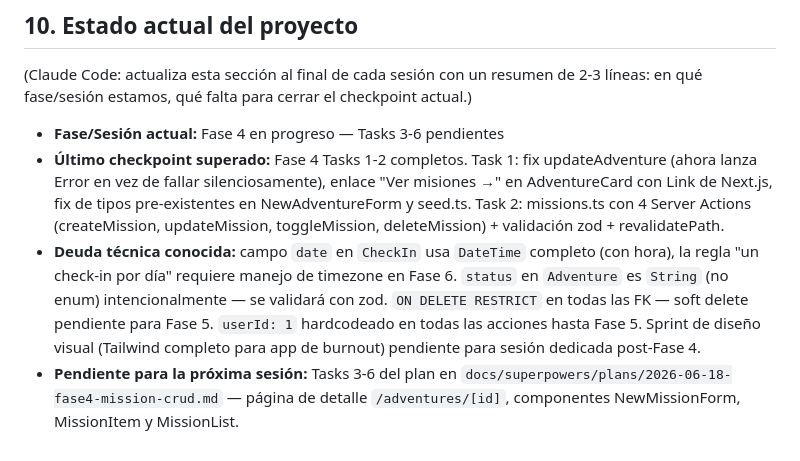
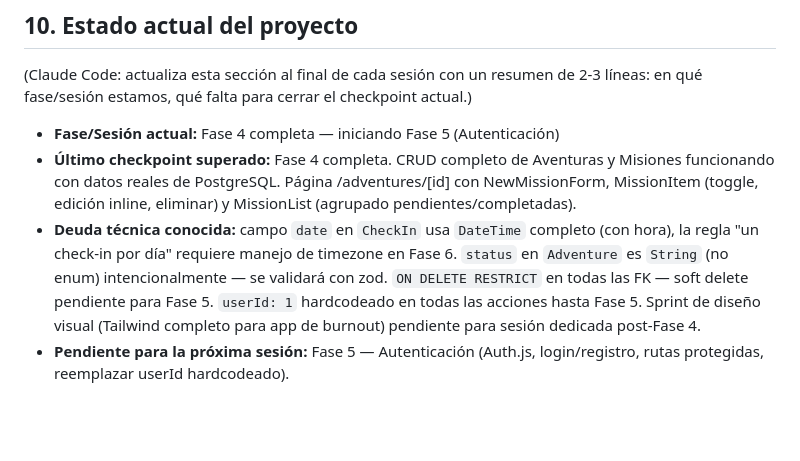
Before and after one commit to Josepicado95/projectapp, a Markdown page: CLAUDE.md, the part around the change. Drawn GitHub-style; blank space fills up the shorter version.

Commit message:
chore: mark Fase 4 complete in ROADMAP and CLAUDE.md
Co-Authored-By: Claude Sonnet 4.6 <noreply@anthropic.com>

```diff
--- a/CLAUDE.md
+++ b/CLAUDE.md
@@ -253,18 +253,15 @@ algo, está bien dejarlo a medias y anotarlo en `ROADMAP.md` para la próxima.
 (Claude Code: actualiza esta sección al final de cada sesión con un resumen de 2-3 líneas:
 en qué fase/sesión estamos, qué falta para cerrar el checkpoint actual.)
 
-- **Fase/Sesión actual:** Fase 4 en progreso — Tasks 3-6 pendientes
-- **Último checkpoint superado:** Fase 4 Tasks 1-2 completos. Task 1: fix updateAdventure
-  (ahora lanza Error en vez de fallar silenciosamente), enlace "Ver misiones →" en
-  AdventureCard con Link de Next.js, fix de tipos pre-existentes en NewAdventureForm y
-  seed.ts. Task 2: missions.ts con 4 Server Actions (createMission, updateMission,
-  toggleMission, deleteMission) + validación zod + revalidatePath.
+- **Fase/Sesión actual:** Fase 4 completa — iniciando Fase 5 (Autenticación)
+- **Último checkpoint superado:** Fase 4 completa. CRUD completo de Aventuras y Misiones
+  funcionando con datos reales de PostgreSQL. Página /adventures/[id] con NewMissionForm,
+  MissionItem (toggle, edición inline, eliminar) y MissionList (agrupado pendientes/completadas).
 - **Deuda técnica conocida:** campo `date` en `CheckIn` usa `DateTime` completo (con hora),
   la regla "un check-in por día" requiere manejo de timezone en Fase 6. `status` en
   `Adventure` es `String` (no enum) intencionalmente — se validará con zod. `ON DELETE
   RESTRICT` en todas las FK — soft delete pendiente para Fase 5. `userId: 1` hardcodeado
   en todas las acciones hasta Fase 5. Sprint de diseño visual (Tailwind completo para
   app de burnout) pendiente para sesión dedicada post-Fase 4.
-- **Pendiente para la próxima sesión:** Tasks 3-6 del plan en
-  `docs/superpowers/plans/2026-06-18-fase4-mission-crud.md` — página de detalle
-  `/adventures/[id]`, componentes NewMissionForm, MissionItem y MissionList.
+- **Pendiente para la próxima sesión:** Fase 5 — Autenticación (Auth.js, login/registro,
+  rutas protegidas, reemplazar userId hardcodeado).
```
Also changed, not shown: ROADMAP.md (+1 -0 lines).
